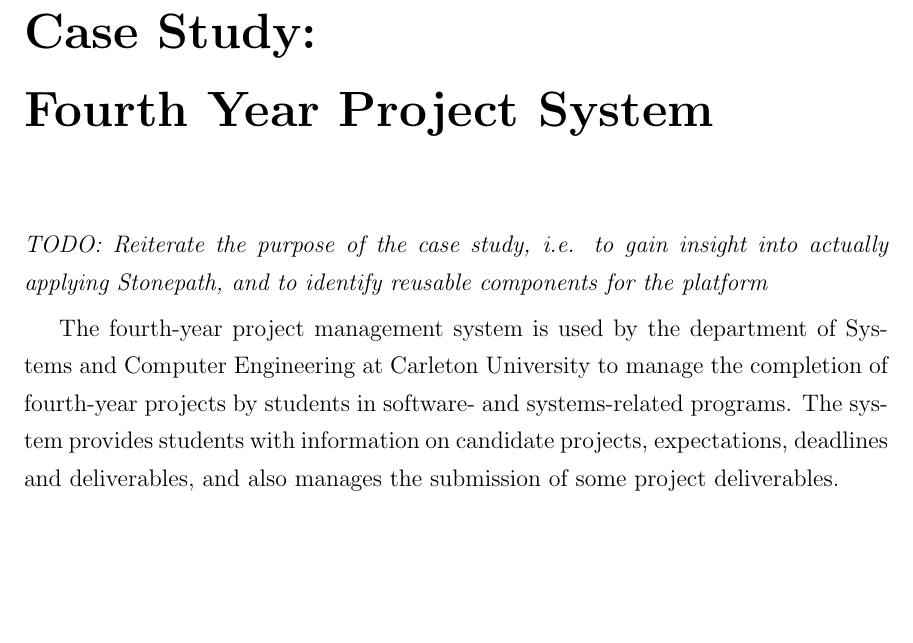
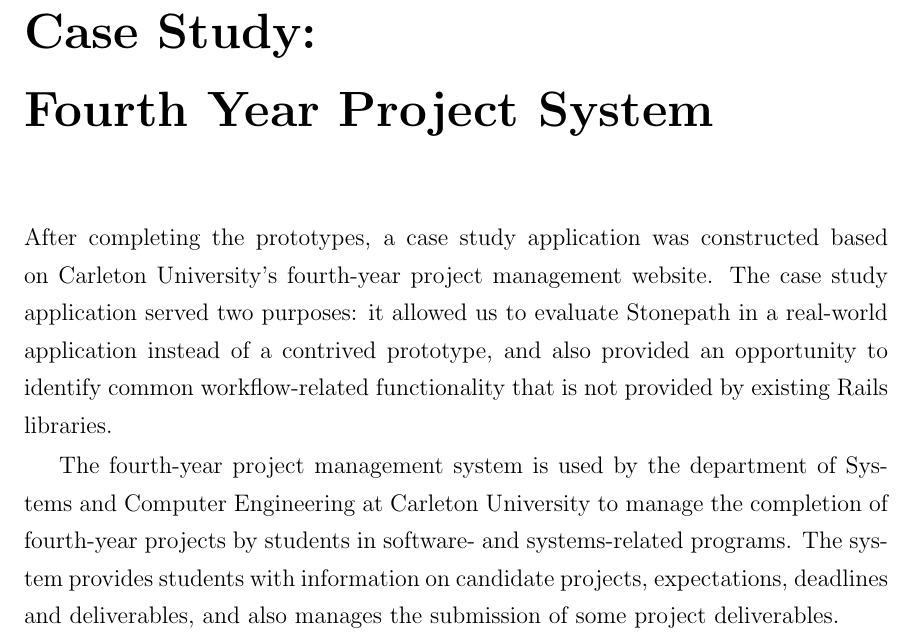
Before and after one commit to WorkflowsOnRails/project-report, a LaTeX thesis (tex/case-study-fourth-year-system.tex): part of page 1 of 18, cut so that both start at the same text, the shorter picture padded with empty space. Compiled offline with pdfLaTeX.

Commit message:
Add introduction to the section on the fourth-year system

```diff
--- a/tex/case-study-fourth-year-system.tex
+++ b/tex/case-study-fourth-year-system.tex
@@ -5,7 +5,7 @@
 \chapter{Case~Study: Fourth~Year~Project~System}
 \label {ch:case-study-1}
 
-\todo {Reiterate the purpose of the case study, i.e. to gain insight into actually applying Stonepath, and to identify reusable components for the platform}
+After completing the prototypes, a case study application was constructed based on Carleton University's fourth-year project management website. The case study application served two purposes: it allowed us to evaluate Stonepath in a real-world application instead of a contrived prototype, and also provided an opportunity to identify common workflow-related functionality that is not provided by existing Rails libraries.
 
 The fourth-year project management system is used by the department of Systems and Computer Engineering at Carleton University to manage the completion of fourth-year projects by students in software- and systems-related programs. The system provides students with information on candidate projects, expectations, deadlines and deliverables, and also manages the submission of some project deliverables.
 
```
